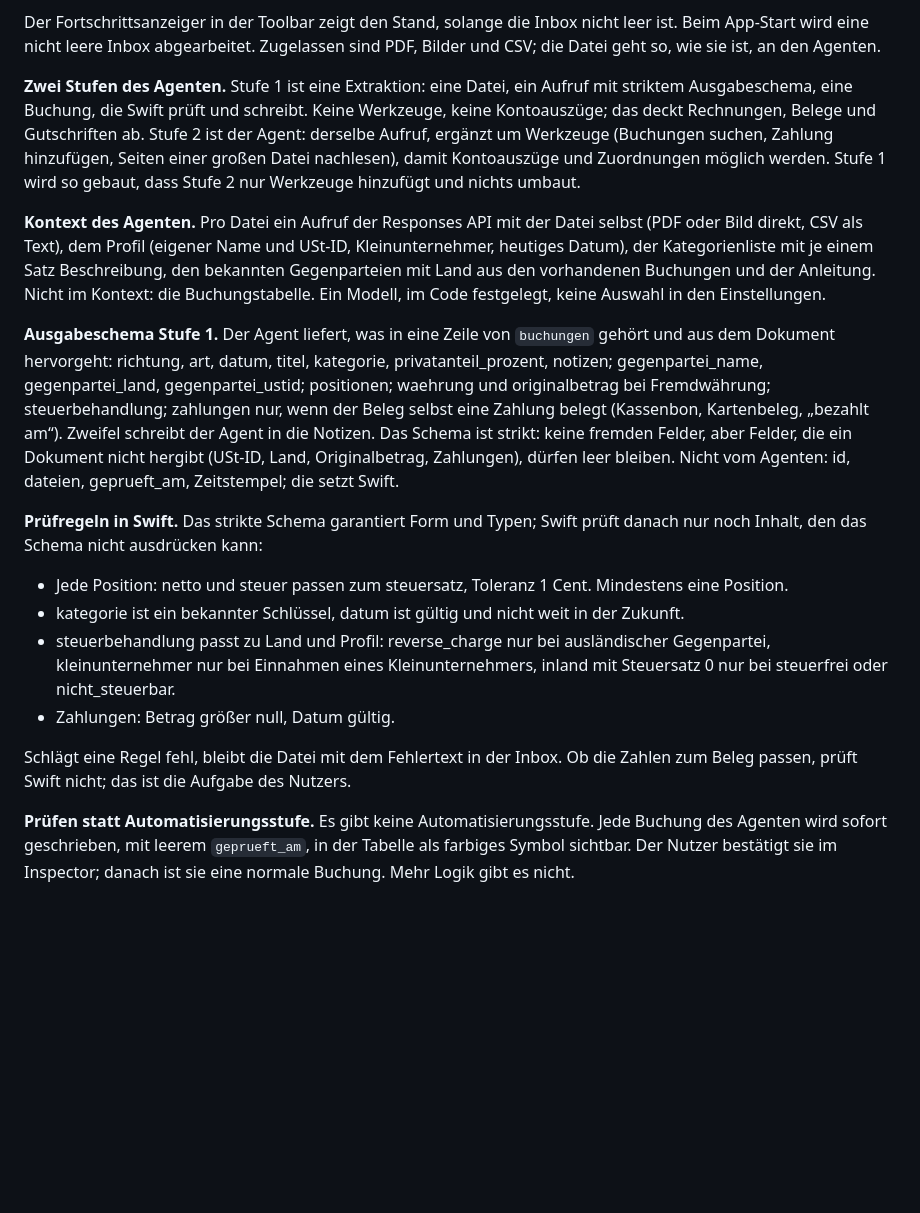
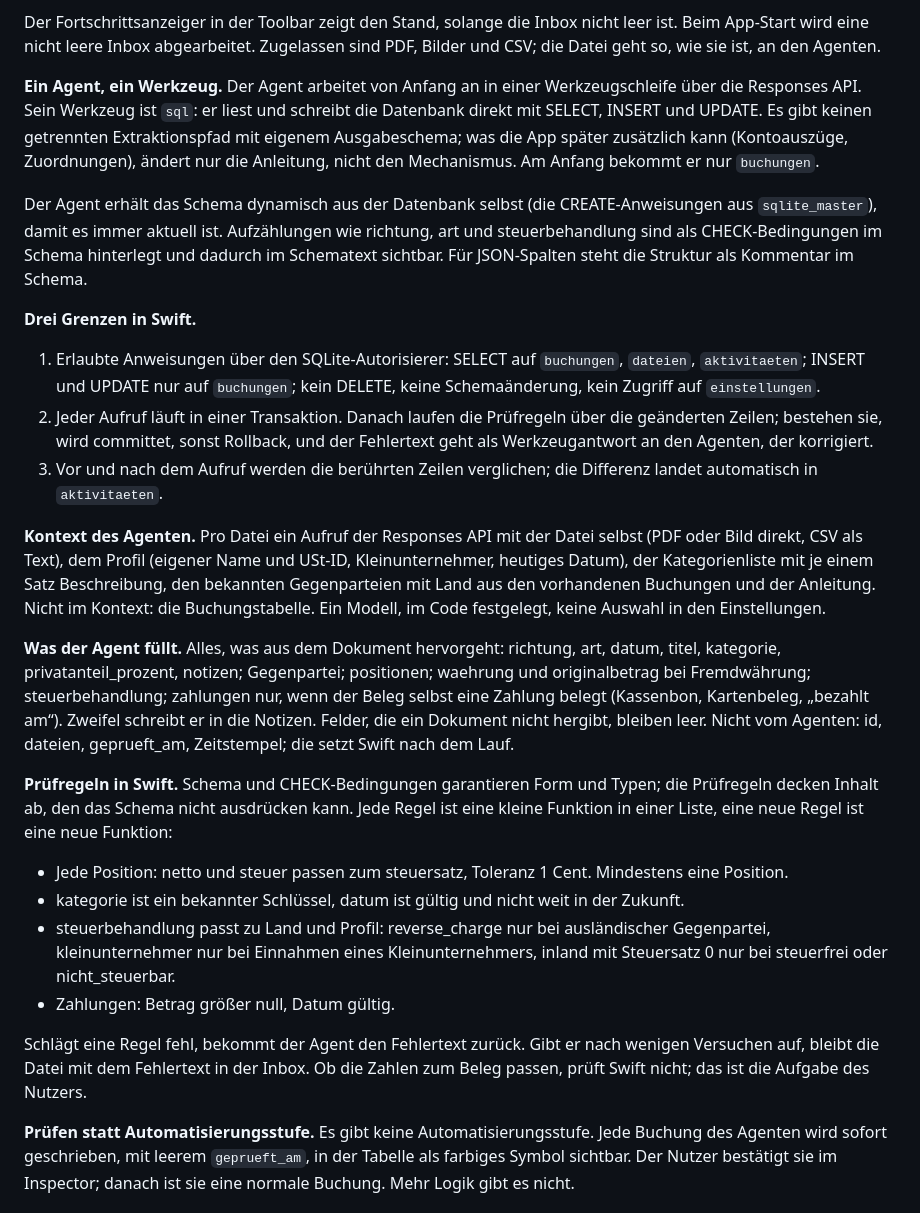
Before and after one commit to pietz/pfennig, a Markdown page: docs/specs/pfennig-neu.md, the part around the change. Drawn GitHub-style; blank space fills up the shorter version.

Commit message:
Spec: agent works through a single sql tool with three guardrails
Co-Authored-By: Claude Fable 5.1 <noreply@anthropic.com>

```diff
--- a/docs/specs/pfennig-neu.md
+++ b/docs/specs/pfennig-neu.md
@@ -84,18 +84,25 @@ Ein Fenster. Es besteht aus der Tabelle, dem Inspector rechts und einer Toolbar.
 
 Der Fortschrittsanzeiger in der Toolbar zeigt den Stand, solange die Inbox nicht leer ist. Beim App-Start wird eine nicht leere Inbox abgearbeitet. Zugelassen sind PDF, Bilder und CSV; die Datei geht so, wie sie ist, an den Agenten.
 
-**Zwei Stufen des Agenten.** Stufe 1 ist eine Extraktion: eine Datei, ein Aufruf mit striktem Ausgabeschema, eine Buchung, die Swift prüft und schreibt. Keine Werkzeuge, keine Kontoauszüge; das deckt Rechnungen, Belege und Gutschriften ab. Stufe 2 ist der Agent: derselbe Aufruf, ergänzt um Werkzeuge (Buchungen suchen, Zahlung hinzufügen, Seiten einer großen Datei nachlesen), damit Kontoauszüge und Zuordnungen möglich werden. Stufe 1 wird so gebaut, dass Stufe 2 nur Werkzeuge hinzufügt und nichts umbaut.
+**Ein Agent, ein Werkzeug.** Der Agent arbeitet von Anfang an in einer Werkzeugschleife über die Responses API. Sein Werkzeug ist `sql`: er liest und schreibt die Datenbank direkt mit SELECT, INSERT und UPDATE. Es gibt keinen getrennten Extraktionspfad mit eigenem Ausgabeschema; was die App später zusätzlich kann (Kontoauszüge, Zuordnungen), ändert nur die Anleitung, nicht den Mechanismus. Am Anfang bekommt er nur `buchungen`.
+
+Der Agent erhält das Schema dynamisch aus der Datenbank selbst (die CREATE-Anweisungen aus `sqlite_master`), damit es immer aktuell ist. Aufzählungen wie richtung, art und steuerbehandlung sind als CHECK-Bedingungen im Schema hinterlegt und dadurch im Schematext sichtbar. Für JSON-Spalten steht die Struktur als Kommentar im Schema.
+
+**Drei Grenzen in Swift.**
+1. Erlaubte Anweisungen über den SQLite-Autorisierer: SELECT auf `buchungen`, `dateien`, `aktivitaeten`; INSERT und UPDATE nur auf `buchungen`; kein DELETE, keine Schemaänderung, kein Zugriff auf `einstellungen`.
+2. Jeder Aufruf läuft in einer Transaktion. Danach laufen die Prüfregeln über die geänderten Zeilen; bestehen sie, wird committet, sonst Rollback, und der Fehlertext geht als Werkzeugantwort an den Agenten, der korrigiert.
+3. Vor und nach dem Aufruf werden die berührten Zeilen verglichen; die Differenz landet automatisch in `aktivitaeten`.
 
 **Kontext des Agenten.** Pro Datei ein Aufruf der Responses API mit der Datei selbst (PDF oder Bild direkt, CSV als Text), dem Profil (eigener Name und USt-ID, Kleinunternehmer, heutiges Datum), der Kategorienliste mit je einem Satz Beschreibung, den bekannten Gegenparteien mit Land aus den vorhandenen Buchungen und der Anleitung. Nicht im Kontext: die Buchungstabelle. Ein Modell, im Code festgelegt, keine Auswahl in den Einstellungen.
 
-**Ausgabeschema Stufe 1.** Der Agent liefert, was in eine Zeile von `buchungen` gehört und aus dem Dokument hervorgeht: richtung, art, datum, titel, kategorie, privatanteil_prozent, notizen; gegenpartei_name, gegenpartei_land, gegenpartei_ustid; positionen; waehrung und originalbetrag bei Fremdwährung; steuerbehandlung; zahlungen nur, wenn der Beleg selbst eine Zahlung belegt (Kassenbon, Kartenbeleg, „bezahlt am“). Zweifel schreibt der Agent in die Notizen. Das Schema ist strikt: keine fremden Felder, aber Felder, die ein Dokument nicht hergibt (USt-ID, Land, Originalbetrag, Zahlungen), dürfen leer bleiben. Nicht vom Agenten: id, dateien, geprueft_am, Zeitstempel; die setzt Swift.
+**Was der Agent füllt.** Alles, was aus dem Dokument hervorgeht: richtung, art, datum, titel, kategorie, privatanteil_prozent, notizen; Gegenpartei; positionen; waehrung und originalbetrag bei Fremdwährung; steuerbehandlung; zahlungen nur, wenn der Beleg selbst eine Zahlung belegt (Kassenbon, Kartenbeleg, „bezahlt am“). Zweifel schreibt er in die Notizen. Felder, die ein Dokument nicht hergibt, bleiben leer. Nicht vom Agenten: id, dateien, geprueft_am, Zeitstempel; die setzt Swift nach dem Lauf.
 
-**Prüfregeln in Swift.** Das strikte Schema garantiert Form und Typen; Swift prüft danach nur noch Inhalt, den das Schema nicht ausdrücken kann:
+**Prüfregeln in Swift.** Schema und CHECK-Bedingungen garantieren Form und Typen; die Prüfregeln decken Inhalt ab, den das Schema nicht ausdrücken kann. Jede Regel ist eine kleine Funktion in einer Liste, eine neue Regel ist eine neue Funktion:
 - Jede Position: netto und steuer passen zum steuersatz, Toleranz 1 Cent. Mindestens eine Position.
 - kategorie ist ein bekannter Schlüssel, datum ist gültig und nicht weit in der Zukunft.
 - steuerbehandlung passt zu Land und Profil: reverse_charge nur bei ausländischer Gegenpartei, kleinunternehmer nur bei Einnahmen eines Kleinunternehmers, inland mit Steuersatz 0 nur bei steuerfrei oder nicht_steuerbar.
 - Zahlungen: Betrag größer null, Datum gültig.
 
-Schlägt eine Regel fehl, bleibt die Datei mit dem Fehlertext in der Inbox. Ob die Zahlen zum Beleg passen, prüft Swift nicht; das ist die Aufgabe des Nutzers.
+Schlägt eine Regel fehl, bekommt der Agent den Fehlertext zurück. Gibt er nach wenigen Versuchen auf, bleibt die Datei mit dem Fehlertext in der Inbox. Ob die Zahlen zum Beleg passen, prüft Swift nicht; das ist die Aufgabe des Nutzers.
 
 **Prüfen statt Automatisierungsstufe.** Es gibt keine Automatisierungsstufe. Jede Buchung des Agenten wird sofort geschrieben, mit leerem `geprueft_am`, in der Tabelle als farbiges Symbol sichtbar. Der Nutzer bestätigt sie im Inspector; danach ist sie eine normale Buchung. Mehr Logik gibt es nicht.
```
